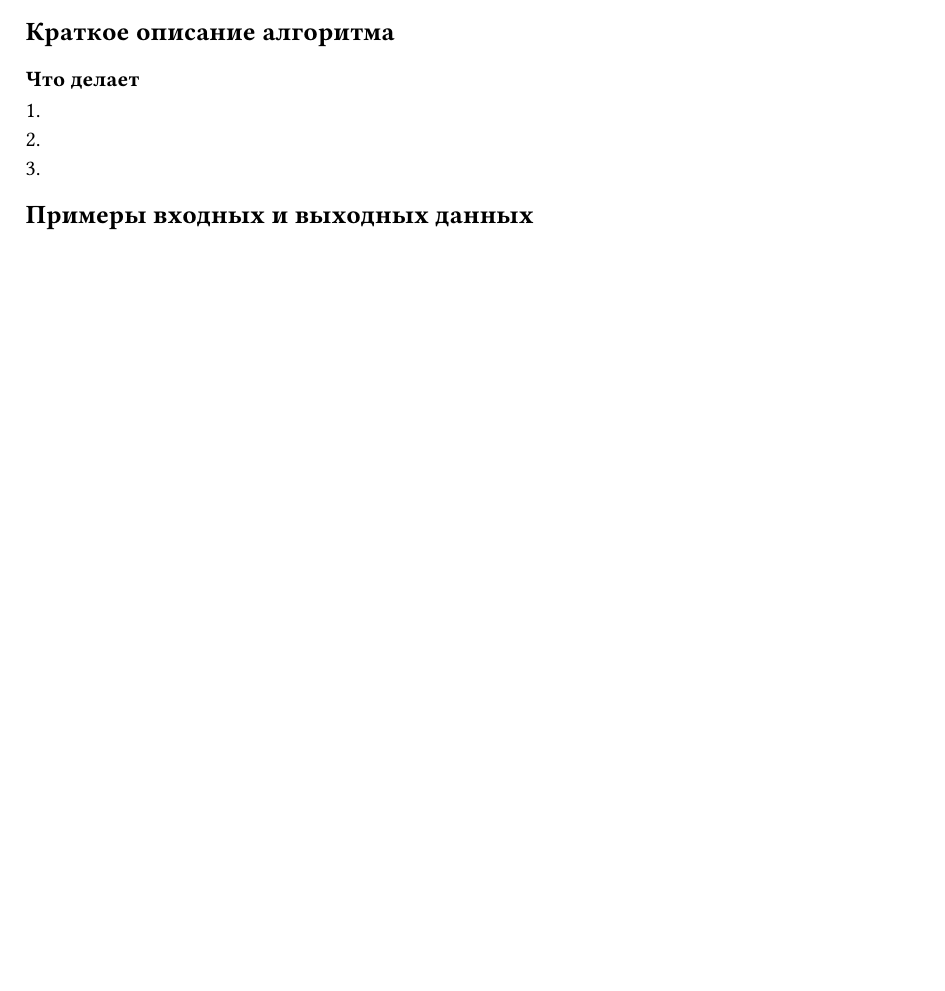
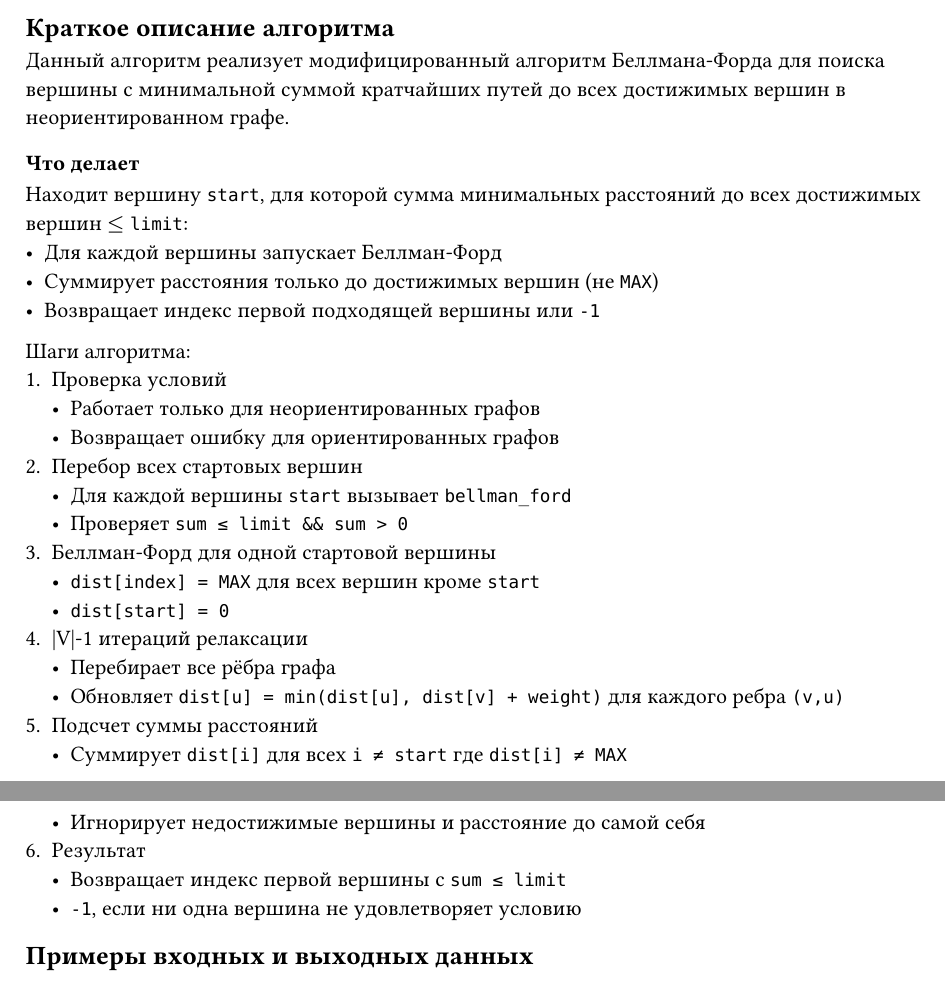
Before and after one commit to aragami3070/theory-graph-homework, a Typst document (report/sections/09.typ): part of the page before the commit and two parts of pages 2 and 3 of 3 after it, the two joined at a grey line, cut so that both start at the same text, the shorter picture padded with empty space. Compiled offline with Typst 0.15.

Commit message:
Feat(report): add big part of 09 section

````diff
--- a/report/sections/09.typ
+++ b/report/sections/09.typ
@@ -3,2 +8 @@
 
-== Код (фрагменты кода)
@@ -5,11 +79,38 @@
+    Ok(-1)
+}
+```
 
 == Краткое описание алгоритма
+Данный алгоритм реализует модифицированный алгоритм Беллмана-Форда для поиска
+вершины с минимальной суммой кратчайших путей до всех достижимых вершин в
+неориентированном графе.
 
 === Что делает
-+
-+
-+
+Находит вершину `start`, для которой сумма минимальных расстояний до всех
+достижимых вершин $lt.eq$ `limit`:
+- Для каждой вершины запускает Беллман-Форд
+- Суммирует расстояния только до достижимых вершин (не `MAX`)
+- Возвращает индекс первой подходящей вершины или `-1`
 
+Шаги алгоритма:
+1. Проверка условий
+  - Работает только для неориентированных графов
+  - Возвращает ошибку для ориентированных графов
+2. Перебор всех стартовых вершин
+  - Для каждой вершины `start` вызывает `bellman_ford`
+  - Проверяет `sum ≤ limit && sum > 0`
+3. Беллман-Форд для одной стартовой вершины
+  - `dist[index] = MAX` для всех вершин кроме `start`
+  - `dist[start] = 0`
+4. |V|-1 итераций релаксации
+  - Перебирает все рёбра графа
+  - Обновляет `dist[u] = min(dist[u], dist[v] + weight)` для каждого ребра `(v,u)`
+5. Подсчет суммы расстояний
+  - Суммирует `dist[i]` для всех `i ≠ start` где `dist[i] ≠ MAX`
+  - Игнорирует недостижимые вершины и расстояние до самой себя
+6. Результат
+  - Возвращает индекс первой вершины с `sum ≤ limit`
+  - `-1`, если ни одна вершина не удовлетворяет условию
 == Примеры входных и выходных данных
 
 === Входные данные
````
Also changed, not shown: report/sections/08.typ (+4 -3 lines), report/sections/09.typ (77 more changed lines).
